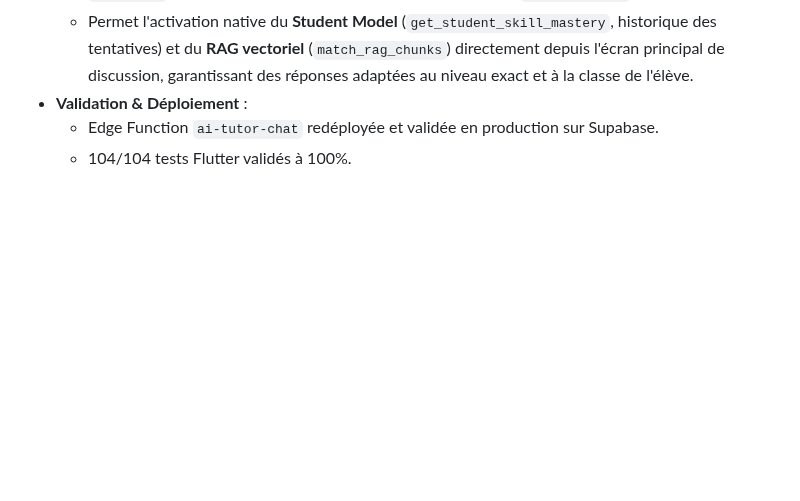
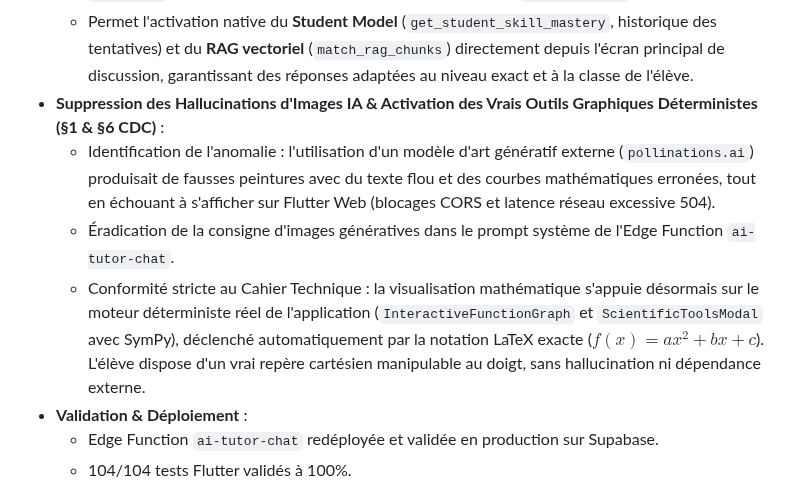
Before and after one commit to ahdybau1/elearning_platform, a Markdown page: docs/DEVELOPMENT_PROGRESS.md, the part around the change. Drawn GitHub-style; blank space fills up the shorter version.

Commit message:
docs: record removal of hallucinatory AI images in favor of deterministic tools

```diff
--- a/docs/DEVELOPMENT_PROGRESS.md
+++ b/docs/DEVELOPMENT_PROGRESS.md
@@ -17,6 +17,10 @@ Alignement rigoureux du Tuteur Numérique (`Tuteur pq learn`) sur le **Cahier de
 - **Câblage Contextuel Élève & RAG Intégral dans l'Écran de Chat (`AiTutorChatScreen`)** :
   - Transmission systématique de `profile_id`, `class_node_id`, `subject_id`, `subject_name` et `lesson_id` lors de chaque message envoyé à l'Edge Function `ai-tutor-chat`.
   - Permet l'activation native du **Student Model** (`get_student_skill_mastery`, historique des tentatives) et du **RAG vectoriel** (`match_rag_chunks`) directement depuis l'écran principal de discussion, garantissant des réponses adaptées au niveau exact et à la classe de l'élève.
+- **Suppression des Hallucinations d'Images IA & Activation des Vrais Outils Graphiques Déterministes (§1 & §6 CDC)** :
+  - Identification de l'anomalie : l'utilisation d'un modèle d'art génératif externe (`pollinations.ai`) produisait de fausses peintures avec du texte flou et des courbes mathématiques erronées, tout en échouant à s'afficher sur Flutter Web (blocages CORS et latence réseau excessive 504).
+  - Éradication de la consigne d'images génératives dans le prompt système de l'Edge Function `ai-tutor-chat`.
+  - Conformité stricte au Cahier Technique : la visualisation mathématique s'appuie désormais sur le moteur déterministe réel de l'application (`InteractiveFunctionGraph` et `ScientificToolsModal` avec SymPy), déclenché automatiquement par la notation LaTeX exacte ($f(x) = ax^2 + bx + c$). L'élève dispose d'un vrai repère cartésien manipulable au doigt, sans hallucination ni dépendance externe.
 - **Validation & Déploiement** :
   - Edge Function `ai-tutor-chat` redéployée et validée en production sur Supabase.
   - 104/104 tests Flutter validés à 100%.
```
